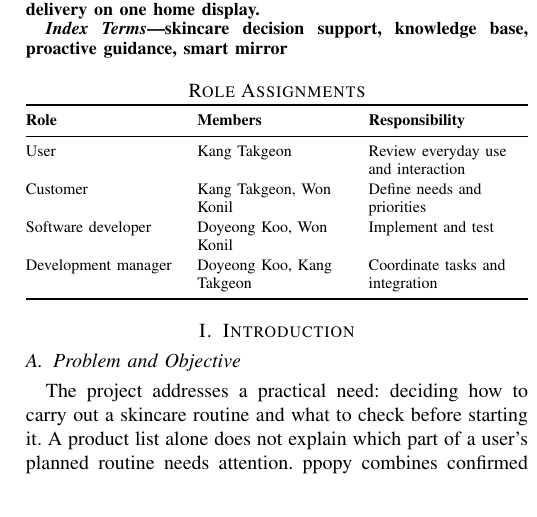
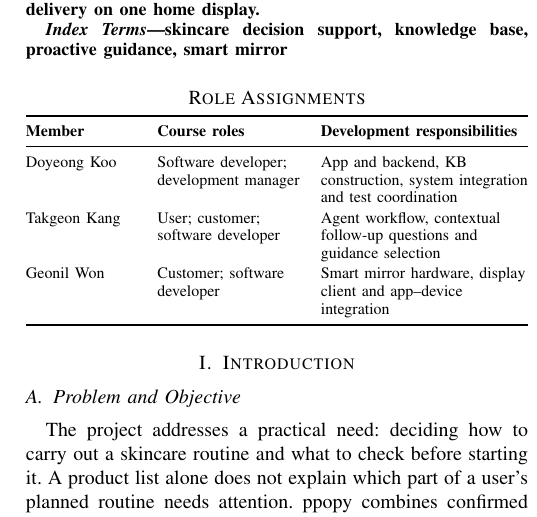
Before and after one commit to rnehdud/ppopy, a LaTeX paper (courses/software-engineering/submissions/phase2/2026-11-06/Ppopy_Submission_A.tex): part of one column of page 1 of 2, cut so that both start at the same text. Compiled offline with pdfLaTeX; a missing font is replaced by an installed copy or a similar font; a LaTeX package or settings file that is missing is left out.

Commit message:
docs: correct team names and development responsibilities (#2)

```diff
--- a/courses/software-engineering/submissions/phase2/2026-11-06/Ppopy_Submission_A.tex
+++ b/courses/software-engineering/submissions/phase2/2026-11-06/Ppopy_Submission_A.tex
@@ -8,10 +8,10 @@
 \usepackage{booktabs,array,tabularx,cite,url,listings,xcolor,tikz}
 \usepackage[hidelinks]{hyperref}
 \urlstyle{same}
-\hypersetup{pdftitle={Ppopy: Proactive Skincare Decision Support with a Smart Mirror},pdfauthor={Doyeong Koo; Kang Takgeon; Won Konil}}
+\hypersetup{pdftitle={Ppopy: Proactive Skincare Decision Support with a Smart Mirror},pdfauthor={Doyeong Koo; Takgeon Kang; Geonil Won}}
 \lstset{basicstyle=\ttfamily\footnotesize,breaklines=true,columns=fullflexible,keepspaces=true,showstringspaces=false,frame=single,rulecolor=\color{gray},aboveskip=5pt,belowskip=5pt,xleftmargin=2pt,xrightmargin=2pt}
 \title{Ppopy: Proactive Skincare Decision Support with a Smart Mirror}
-\author{\IEEEauthorblockN{Doyeong Koo, Kang Takgeon, Won Konil}\IEEEauthorblockA{Hanyang University\\Team CosMate -- CSE406 Software Engineering}}
+\author{\IEEEauthorblockN{Doyeong Koo, Takgeon Kang, Geonil Won}\IEEEauthorblockA{Hanyang University\\Team CosMate -- CSE406 Software Engineering}}
 \begin{document}
 \maketitle
 \pagestyle{plain}
@@ -23,12 +23,11 @@ Team CosMate proposes ppopy to help users decide what to maintain, adjust or che
 \section*{Role Assignments}
 {\centering\footnotesize
 \renewcommand{\arraystretch}{1.12}\setlength{\tabcolsep}{3pt}
-\begin{tabularx}{\columnwidth}{@{}>{\raggedright\arraybackslash}X>{\raggedright\arraybackslash}X>{\raggedright\arraybackslash}X@{}}\toprule
-\textbf{Role} & \textbf{Members} & \textbf{Responsibility}\\\midrule
-User & Kang Takgeon & Review everyday use and interaction\\
-Customer & Kang Takgeon, Won Konil & Define needs and priorities\\
-Software developer & Doyeong Koo, Won Konil & Implement and test\\
-Development manager & Doyeong Koo, Kang Takgeon & Coordinate tasks and integration\\
+\begin{tabularx}{\columnwidth}{@{}>{\hsize=.75\hsize\raggedright\arraybackslash}X>{\hsize=.95\hsize\raggedright\arraybackslash}X>{\hsize=1.30\hsize\raggedright\arraybackslash}X@{}}\toprule
+\textbf{Member} & \textbf{Course roles} & \textbf{Development responsibilities}\\\midrule
+Doyeong Koo & Software developer; development manager & App and backend, KB construction, system integration and test coordination\\
+Takgeon Kang & User; customer; software developer & Agent workflow, contextual follow-up questions and guidance selection\\
+Geonil Won & Customer; software developer & Smart mirror hardware, display client and app--device integration\\
 \bottomrule
 \end{tabularx}
 }
```
Also changed, not shown: courses/software-engineering/submissions/phase2/2026-11-06/Ppopy_Submission_B.tex (+7 -8 lines), README.md, courses/software-engineering/submissions/phase2/2026-11-06/README.md.
